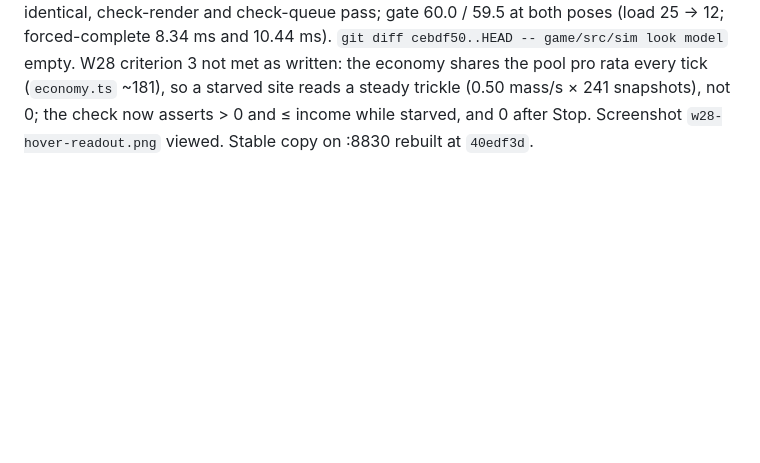
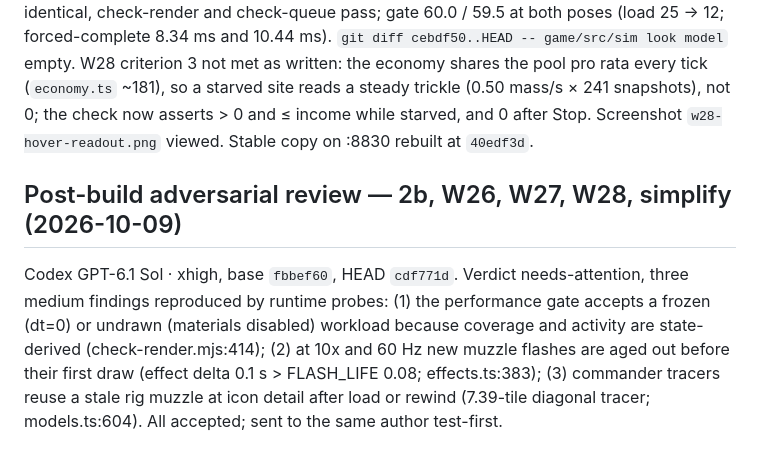
Before and after one commit to ionican/Bulwark, a Markdown page: PLAN-REVIEW-LOG.md, the part around the change. GitHub-like rendering; blank space fills up the shorter version.

Commit message:
W24: log post-build adversarial review of 2b, W26-W28 and the simplify pass
Co-Authored-By: Claude Opus 5.5 <noreply@anthropic.com>

```diff
--- a/PLAN-REVIEW-LOG.md
+++ b/PLAN-REVIEW-LOG.md
@@ -274,3 +274,7 @@ No round 2 (Richard's one-plan-review rule). Run 2b and W26 locked.
 ## Act 3 — /simplify cleanup and W28 (2026-10-09)
 
 Four read-only reviewers (reuse, simplification, efficiency, altitude); merged list of 20 items applied by the same `author` (commits `4693a63`..`0a4e786`), then W28 (`d6c1c22` plan, `93a6eb8` tests first, `40edf3d`). Skipped by Claude: tracers reusing `Beams`, idle column icon-atlas lines. Calling session's check, 12:5x–13:0x: W28 tests fail at `93a6eb8` (3 files); frozen Verify with `"test/w28-"` added, first run, VERIFY EXIT 0 — filters 81/81, `npm test` 427/427, fingerprint identical, check-render and check-queue pass; gate 60.0 / 59.5 at both poses (load 25 → 12; forced-complete 8.34 ms and 10.44 ms). `git diff cebdf50..HEAD -- game/src/sim look model` empty. W28 criterion 3 not met as written: the economy shares the pool pro rata every tick (`economy.ts` ~181), so a starved site reads a steady trickle (0.50 mass/s × 241 snapshots), not 0; the check now asserts > 0 and ≤ income while starved, and 0 after Stop. Screenshot `w28-hover-readout.png` viewed. Stable copy on :8830 rebuilt at `40edf3d`.
+
+## Post-build adversarial review — 2b, W26, W27, W28, simplify (2026-10-09)
+
+Codex GPT-6.1 Sol · xhigh, base `fbbef60`, HEAD `cdf771d`. Verdict needs-attention, three medium findings reproduced by runtime probes: (1) the performance gate accepts a frozen (dt=0) or undrawn (materials disabled) workload because coverage and activity are state-derived (check-render.mjs:414); (2) at 10x and 60 Hz new muzzle flashes are aged out before their first draw (effect delta 0.1 s > FLASH_LIFE 0.08; effects.ts:383); (3) commander tracers reuse a stale rig muzzle at icon detail after load or rewind (7.39-tile diagonal tracer; models.ts:604). All accepted; sent to the same author test-first.
```
